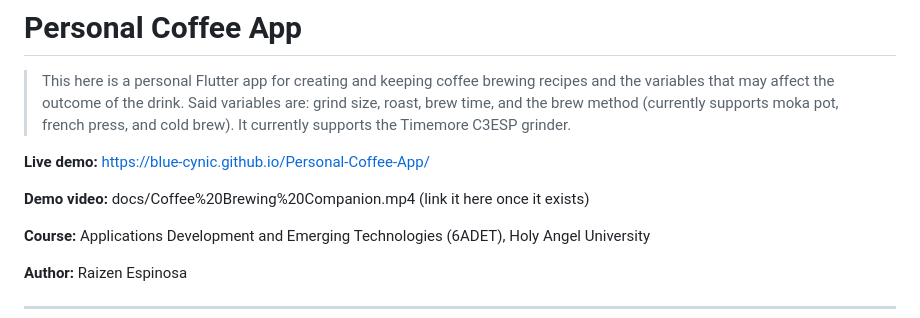
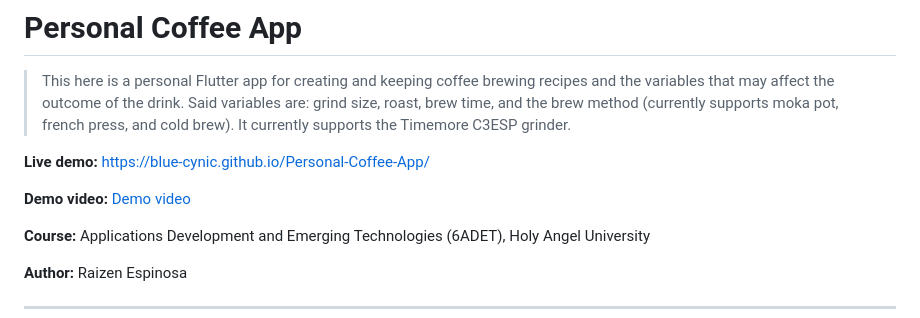
Before and after one commit to Blue-Cynic/Personal-Coffee-App, a Markdown page: README.md, the part around the change. Rendered like a GitHub page.

```diff
--- a/README.md
+++ b/README.md
@@ -4,7 +4,7 @@
 
 **Live demo:** https://blue-cynic.github.io/Personal-Coffee-App/
 
-**Demo video:** docs/Coffee%20Brewing%20Companion.mp4 (link it here once it exists)
+**Demo video:** [Demo video](https://github.com/Blue-Cynic/Personal-Coffee-App/blob/main/docs/Coffee%20Brewing%20Companion.mp4)
 
 **Course:** Applications Development and Emerging Technologies (6ADET), Holy Angel University
 
```
